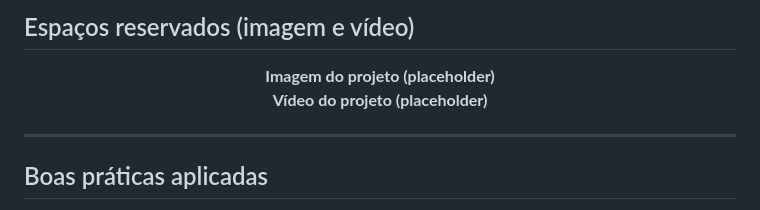
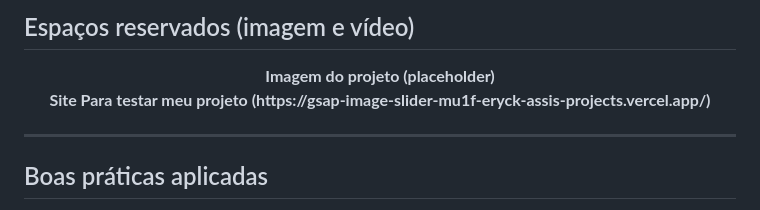
Before and after one commit to eryckassis/GSAP-ImageSlider, a Markdown page: README.md, the part around the change. Drawn GitHub-style.

Commit message:
Update project video placeholder with live site link

```diff
--- a/README.md
+++ b/README.md
@@ -201,7 +201,7 @@ GSAP-ImageSlider/
 
 <!-- Espaço reservado para vídeo -->
 <div align="center" style="border:1px solid #d0d7de; width:100%; max-width:960px; height:540px; display:flex; align-items:center; justify-content:center; background:#f6f8fa; margin: 12px 0;">
-  <strong>Vídeo do projeto (placeholder)</strong>
+  <strong>Site Para testar meu projeto (https://gsap-image-slider-mu1f-eryck-assis-projects.vercel.app/)</strong>
 </div>
 
 ---
```
